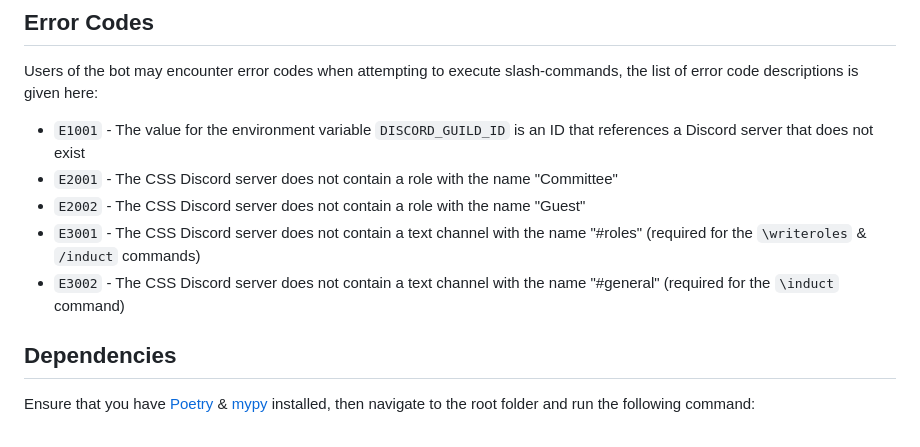
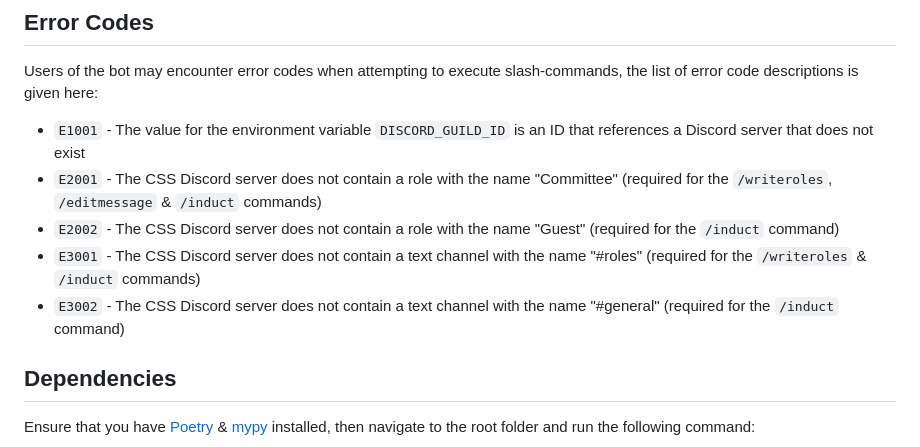
Before and after one commit to CSSUoB/TeX-Bot-Py-V2, a Markdown page: README.md, the part around the change. Drawn GitHub-style.

Commit message:
Fix error code dependant commands in README.md

```diff
--- a/README.md
+++ b/README.md
@@ -7,10 +7,10 @@ TeX-Bot, but back in Python! This is a [Discord bot](https://discord.com/build/a
 Users of the bot may encounter error codes when attempting to execute slash-commands, the list of error code descriptions is given here:
 
 * `E1001` - The value for the environment variable `DISCORD_GUILD_ID` is an ID that references a Discord server that does not exist
-* `E2001` - The CSS Discord server does not contain a role with the name "Committee"
-* `E2002` - The CSS Discord server does not contain a role with the name "Guest"
-* `E3001` - The CSS Discord server does not contain a text channel with the name "#roles" (required for the `\writeroles` & `/induct` commands)
-* `E3002` - The CSS Discord server does not contain a text channel with the name "#general" (required for the `\induct` command)
+* `E2001` - The CSS Discord server does not contain a role with the name "Committee" (required for the `/writeroles`, `/editmessage` & `/induct` commands)
+* `E2002` - The CSS Discord server does not contain a role with the name "Guest" (required for the `/induct` command)
+* `E3001` - The CSS Discord server does not contain a text channel with the name "#roles" (required for the `/writeroles` & `/induct` commands)
+* `E3002` - The CSS Discord server does not contain a text channel with the name "#general" (required for the `/induct` command)
 
 ## Dependencies
 
```
